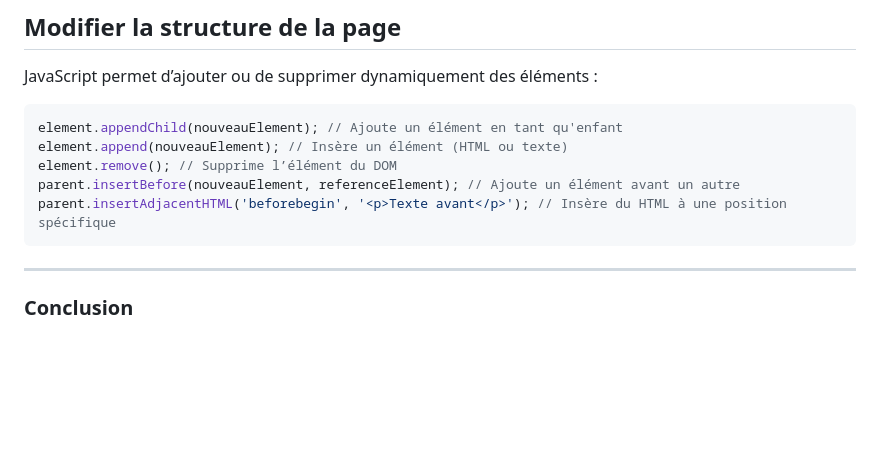
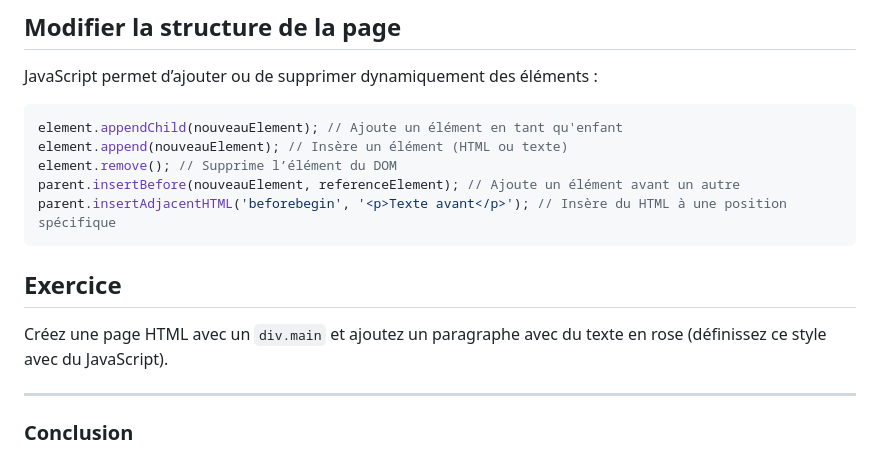
Before and after one commit to ESTIAM-PARIS-SUPPORT/JS, a Markdown page: Supports/chap-dom.md, the part around the change. Rendered like a GitHub page; blank space fills up the shorter version.

````diff
--- a/Supports/chap-dom.md
+++ b/Supports/chap-dom.md
@@ -168,6 +168,10 @@ parent.insertBefore(nouveauElement, referenceElement); // Ajoute un élément av
 parent.insertAdjacentHTML('beforebegin', '<p>Texte avant</p>'); // Insère du HTML à une position spécifique
 ```
 
+## Exercice
+
+Créez une page HTML avec un `div.main` et ajoutez un paragraphe avec du texte en rose (définissez ce style avec du JavaScript).
+
 ---
 
 ### **Conclusion**
````
